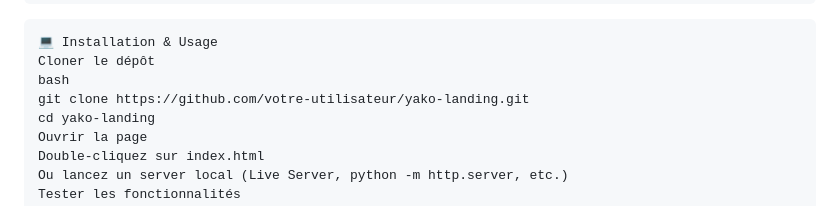
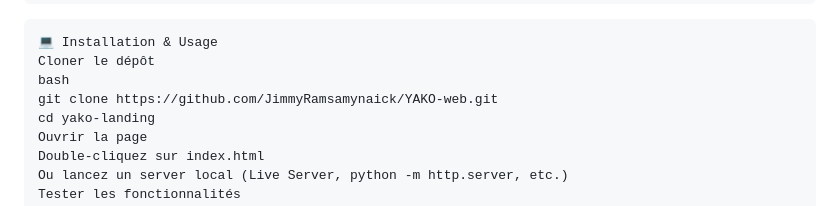
Before and after one commit to JimmyRamsamynaick/YAKO-web, a Markdown page: ReadMe.md, the part around the change. Drawn GitHub-style.

Commit message:
[UPDATE] we update the ReadMe.MD

```diff
--- a/ReadMe.md
+++ b/ReadMe.md
@@ -89,7 +89,7 @@ YAKO est le bot d’administration Discord conçu pour vous offrir **puissance**
 💻 Installation & Usage
 Cloner le dépôt
 bash
-git clone https://github.com/votre-utilisateur/yako-landing.git
+git clone https://github.com/JimmyRamsamynaick/YAKO-web.git
 cd yako-landing
 Ouvrir la page
 Double-cliquez sur index.html
```
